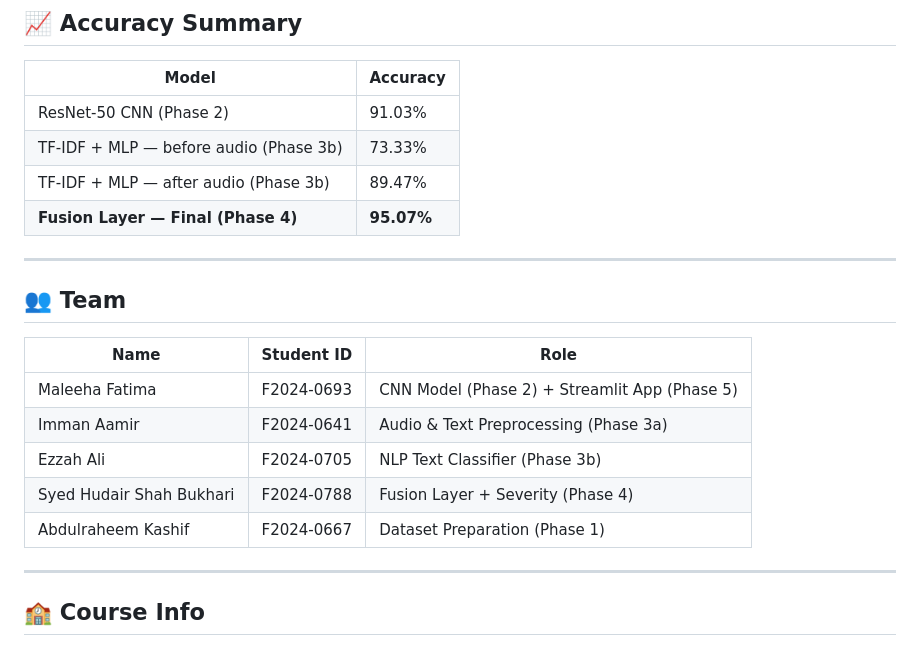
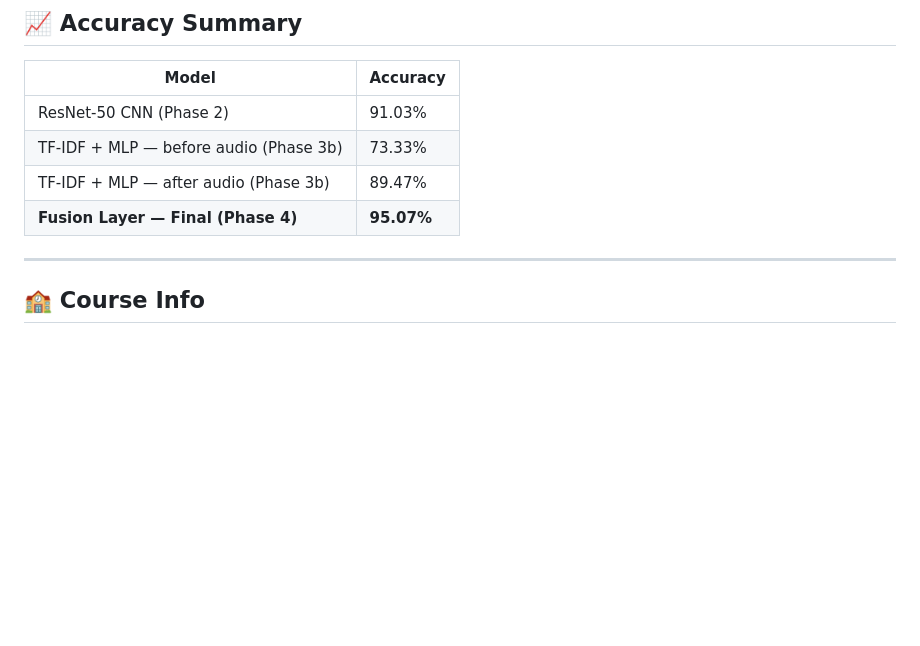
Before and after one commit to f2024-0693-blip/crisis-connect, a Markdown page: README.md, the part around the change. Rendered like a GitHub page; blank space fills up the shorter version.

```diff
--- a/README.md
+++ b/README.md
@@ -210,17 +210,8 @@ streamlit run app.py
 | TF-IDF + MLP — after audio (Phase 3b) | 89.47% |
 | **Fusion Layer — Final (Phase 4)** | **95.07%** |
 
----
 
-## 👥 Team
 
-| Name | Student ID | Role |
-|---|---|---|
-| Maleeha Fatima | F2024-0693 | CNN Model (Phase 2) + Streamlit App (Phase 5) |
-| Imman Aamir | F2024-0641 | Audio & Text Preprocessing (Phase 3a) |
-| Ezzah Ali | F2024-0705 | NLP Text Classifier (Phase 3b) |
-| Syed Hudair Shah Bukhari | F2024-0788 | Fusion Layer + Severity (Phase 4) |
-| Abdulraheem Kashif | F2024-0667 | Dataset Preparation (Phase 1) |
 
 ---
 
```
